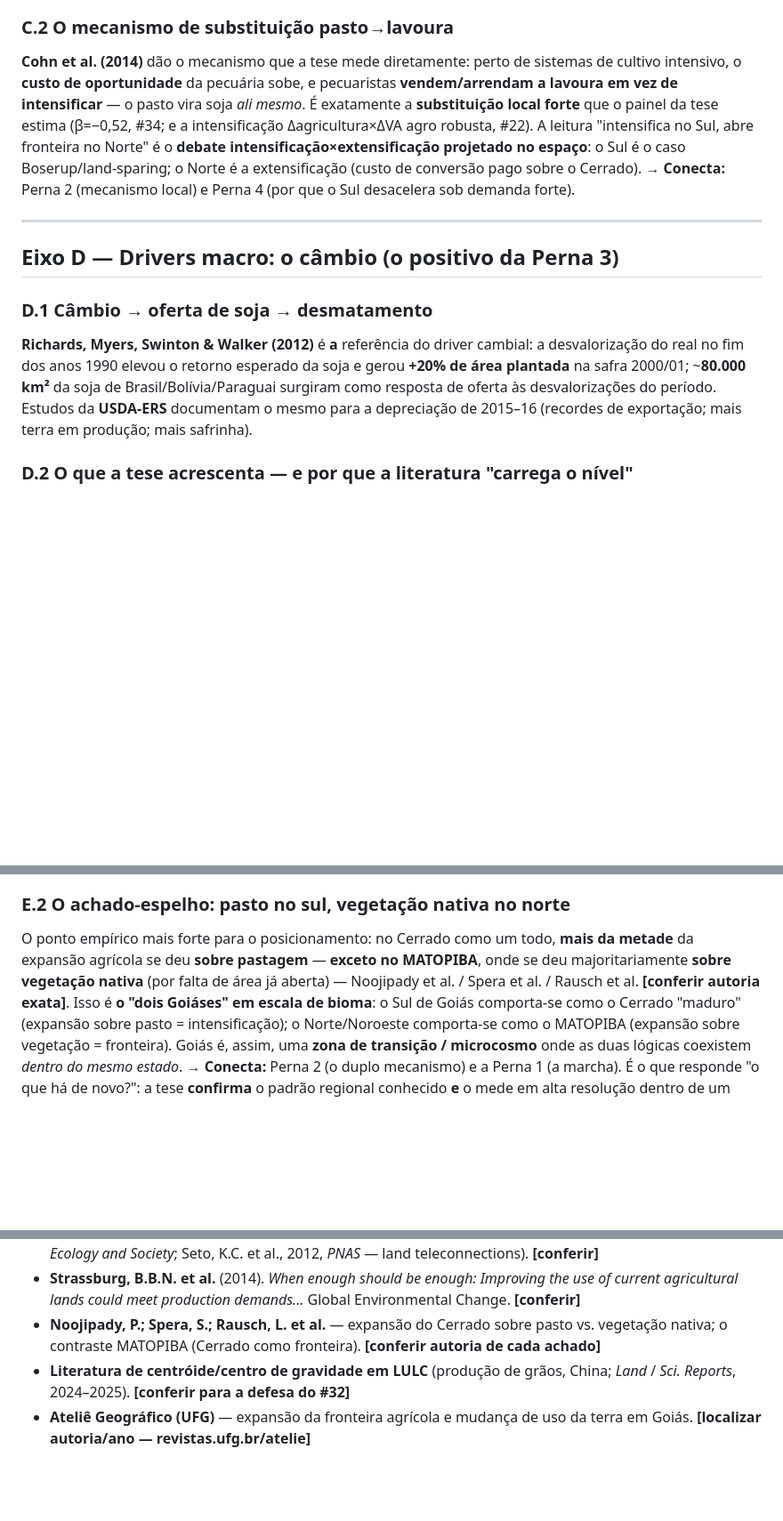
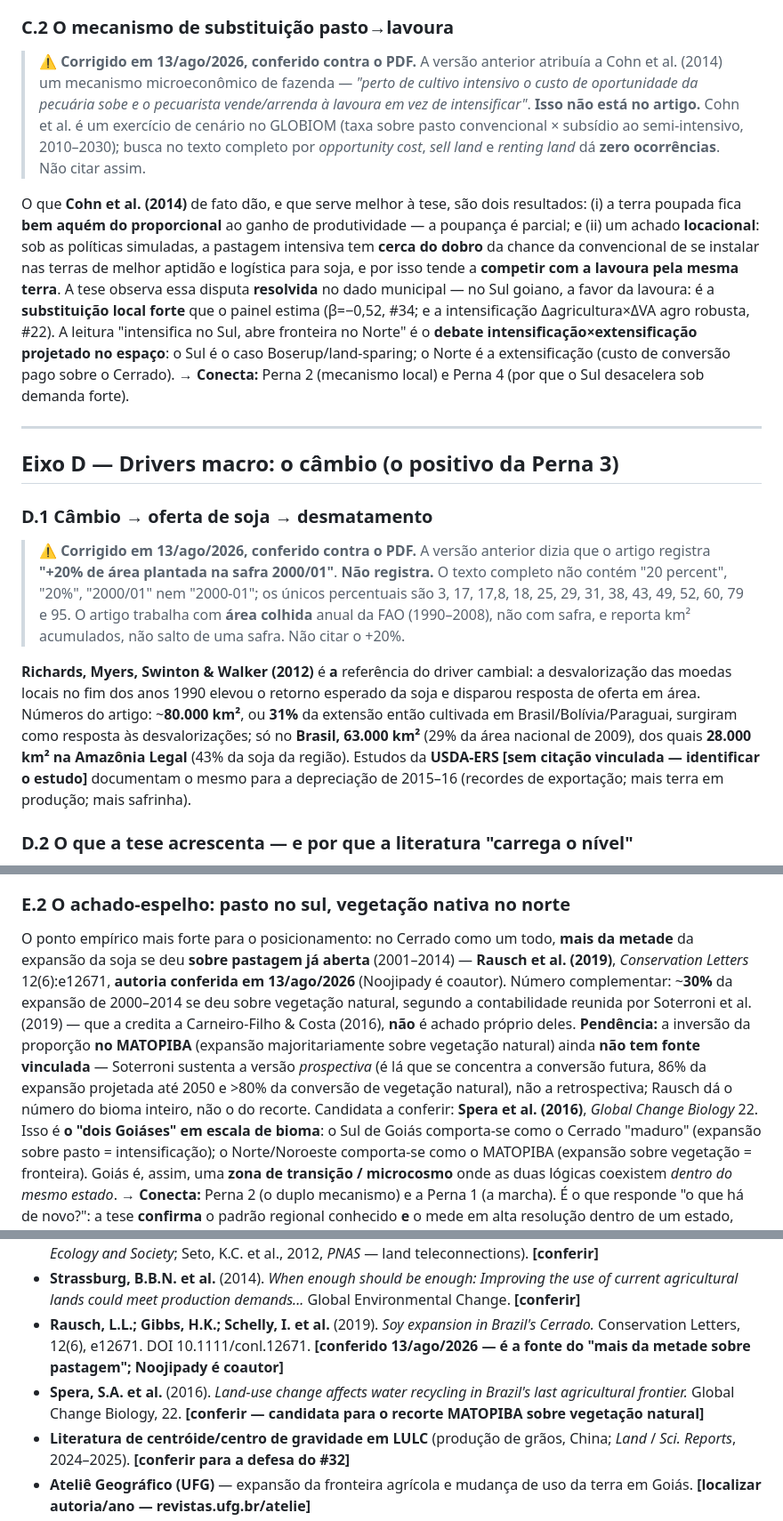
Before and after one commit to VictorGit10/mestrado-lulc-goias, a Markdown page: Textos/referencia/referencial_marcha.md, 3 parts joined by grey strips. Shown at 89% size. GitHub-like rendering; blank space fills up the shorter version.

Commit message:
docs(textos): corrige atribuicoes de conteudo e o overclaim do iLUC
Desce para o guia de leitura e para o referencial da "marcha" duas revisoes
que ja tinham sido aplicadas na visualizacao.

Atribuicoes de conteudo, conferidas contra os PDFs. Os metadados das entradas
estavam corretos; o errado era o que se afirmava que cada artigo continha:
- Cohn et al. (2014) nao tem o mecanismo microeconomico de fazenda que lhe era
  atribuido (perto de cultivo intensivo o custo de oportunidade da pecuaria
  sobe e o pecuarista vende/arrenda a lavoura em vez de intensificar). Busca no
  texto completo por "opportunity cost", "sell land" e "renting land" da zero
  ocorrencia - o artigo e exercicio de cenario no GLOBIOM. Trocado pelos dois
  resultados que ele de fato da, e que servem melhor a tese: poupanca de terra
  aquem do proporcional, e o achado locacional de que a pastagem intensiva
  tende a disputar com a soja a terra de melhor aptidao e logistica
- Richards et al. (2012) nao registra "+20% de area plantada na safra 2000/01".
  O artigo usa area colhida anual da FAO (1990-2008) e reporta km2 acumulados,
  nao salto de safra. Substituido pelos numeros que estao la: ~80.000 km2 (31%
  do cultivado em BR/BO/PY), sendo 63.000 km2 no Brasil e 28.000 na Amazonia
  Legal
- "mais da metade da expansao da soja sobre pastagem ja aberta" e Rausch et al.
  (2019), Conservation Letters 12(6):e12671, com Noojipady como coautor. A
  inversao no MATOPIBA fica declarada como pendencia sem fonte vinculada:
  Soterroni sustenta a versao prospectiva, nao a retrospectiva, e Rausch da o
  numero do bioma inteiro, nao o do recorte

Overclaim do iLUC: "testada e refutada" vira "testada e o canal nao apresentou
a assinatura que exigia", em 36 recortes. O nulo e do canal - local,
contemporaneo, entre vizinhos, precedencia de 1-2 anos -, nao do fenomeno; e
pelo mesmo motivo tampouco se pode afirmar que o iLUC nao existe.

Contagem das decisoes: D1-D20 -> D1-D27.

Co-Authored-By: Claude Opus 5 <noreply@anthropic.com>
Claude-Session: https://claude.ai/code/session_01Bx9J1yz8kXfaBzdsRBnM7K

```diff
--- a/Textos/referencia/referencial_marcha.md
+++ b/Textos/referencia/referencial_marcha.md
@@ -125,10 +125,20 @@ intensificação da pecuária no Brasil pode poupar terra e reduzir emissões; *
 (2014) [conferir]** quantificam o potencial de poupança de terra pela intensificação de pastagens.
 
 ### C.2 O mecanismo de substituição pasto→lavoura
-**Cohn et al. (2014)** dão o mecanismo que a tese mede diretamente: perto de sistemas de cultivo
-intensivo, o **custo de oportunidade** da pecuária sobe, e pecuaristas **vendem/arrendam a lavoura
-em vez de intensificar** — o pasto vira soja *ali mesmo*. É exatamente a **substituição local forte**
-que o painel da tese estima (β=−0,52, #34; e a intensificação Δagricultura×ΔVA agro robusta, #22).
+> ⚠️ **Corrigido em 13/ago/2026, conferido contra o PDF.** A versão anterior atribuía a Cohn et al.
+> (2014) um mecanismo microeconômico de fazenda — *"perto de cultivo intensivo o custo de
+> oportunidade da pecuária sobe e o pecuarista vende/arrenda à lavoura em vez de intensificar"*.
+> **Isso não está no artigo.** Cohn et al. é um exercício de cenário no GLOBIOM (taxa sobre pasto
+> convencional × subsídio ao semi-intensivo, 2010–2030); busca no texto completo por
+> *opportunity cost*, *sell land* e *renting land* dá **zero ocorrências**. Não citar assim.
+
+O que **Cohn et al. (2014)** de fato dão, e que serve melhor à tese, são dois resultados:
+(i) a terra poupada fica **bem aquém do proporcional** ao ganho de produtividade — a poupança é
+parcial; e (ii) um achado **locacional**: sob as políticas simuladas, a pastagem intensiva tem
+**cerca do dobro** da chance da convencional de se instalar nas terras de melhor aptidão e logística
+para soja, e por isso tende a **competir com a lavoura pela mesma terra**. A tese observa essa
+disputa **resolvida** no dado municipal — no Sul goiano, a favor da lavoura: é a **substituição
+local forte** que o painel estima (β=−0,52, #34; e a intensificação Δagricultura×ΔVA agro robusta, #22).
 A leitura "intensifica no Sul, abre fronteira no Norte" é o **debate intensificação×extensificação
 projetado no espaço**: o Sul é o caso Boserup/land-sparing; o Norte é a extensificação (custo de
 conversão pago sobre o Cerrado).
@@ -139,11 +149,19 @@ conversão pago sobre o Cerrado).
 ## Eixo D — Drivers macro: o câmbio (o positivo da Perna 3)
 
 ### D.1 Câmbio → oferta de soja → desmatamento
+> ⚠️ **Corrigido em 13/ago/2026, conferido contra o PDF.** A versão anterior dizia que o artigo
+> registra **"+20% de área plantada na safra 2000/01"**. **Não registra.** O texto completo não
+> contém "20 percent", "20%", "2000/01" nem "2000-01"; os únicos percentuais são 3, 17, 17,8, 18,
+> 25, 29, 31, 38, 43, 49, 52, 60, 79 e 95. O artigo trabalha com **área colhida** anual da FAO
+> (1990–2008), não com safra, e reporta km² acumulados, não salto de uma safra. Não citar o +20%.
+
 **Richards, Myers, Swinton & Walker (2012)** é **a** referência do driver cambial: a desvalorização
-do real no fim dos anos 1990 elevou o retorno esperado da soja e gerou **+20% de área plantada** na
-safra 2000/01; ~**80.000 km²** da soja de Brasil/Bolívia/Paraguai surgiram como resposta de oferta
-às desvalorizações do período. Estudos da **USDA-ERS** documentam o mesmo para a depreciação de
-2015–16 (recordes de exportação; mais terra em produção; mais safrinha).
+das moedas locais no fim dos anos 1990 elevou o retorno esperado da soja e disparou resposta de
+oferta em área. Números do artigo: ~**80.000 km²**, ou **31%** da extensão então cultivada em
+Brasil/Bolívia/Paraguai, surgiram como resposta às desvalorizações; só no **Brasil, 63.000 km²**
+(29% da área nacional de 2009), dos quais **28.000 km² na Amazônia Legal** (43% da soja da região).
+Estudos da **USDA-ERS [sem citação vinculada — identificar o estudo]** documentam o mesmo para a
+depreciação de 2015–16 (recordes de exportação; mais terra em produção; mais safrinha).
 
 ### D.2 O que a tese acrescenta — e por que a literatura "carrega o nível"
 O painel da tese, por desenho (efeito fixo de ano), estima o **gradiente** ("o câmbio bate mais forte
@@ -169,9 +187,16 @@ migrando ao norte/nordeste (MATOPIBA — Maranhão, Tocantins, Piauí, Bahia).
 
 ### E.2 O achado-espelho: pasto no sul, vegetação nativa no norte
 O ponto empírico mais forte para o posicionamento: no Cerrado como um todo, **mais da metade** da
-expansão agrícola se deu **sobre pastagem** — **exceto no MATOPIBA**, onde se deu majoritariamente
-**sobre vegetação nativa** (por falta de área já aberta) — Noojipady et al. / Spera et al. / Rausch
-et al. **[conferir autoria exata]**. Isso é **o "dois Goiáses" em escala de bioma**: o Sul de Goiás
+expansão da soja se deu **sobre pastagem já aberta** (2001–2014) — **Rausch et al. (2019)**,
+*Conservation Letters* 12(6):e12671, **autoria conferida em 13/ago/2026** (Noojipady é coautor).
+Número complementar: ~**30%** da expansão de 2000–2014 se deu sobre vegetação natural, segundo a
+contabilidade reunida por Soterroni et al. (2019) — que a credita a Carneiro-Filho & Costa (2016),
+**não** é achado próprio deles. **Pendência:** a inversão da proporção **no MATOPIBA** (expansão
+majoritariamente sobre vegetação natural) ainda **não tem fonte vinculada** — Soterroni sustenta a
+versão *prospectiva* (é lá que se concentra a conversão futura, 86% da expansão projetada até 2050
+e >80% da conversão de vegetação natural), não a retrospectiva; Rausch dá o número do bioma inteiro,
+não o do recorte. Candidata a conferir: **Spera et al. (2016)**, *Global Change Biology* 22.
+Isso é **o "dois Goiáses" em escala de bioma**: o Sul de Goiás
 comporta-se como o Cerrado "maduro" (expansão sobre pasto = intensificação); o Norte/Noroeste
 comporta-se como o MATOPIBA (expansão sobre vegetação = fronteira). Goiás é, assim, uma **zona de
 transição / microcosmo** onde as duas lógicas coexistem *dentro do mesmo estado*.
@@ -247,8 +272,12 @@ coordenada por um drive macro comum sobre um gradiente de aptidão, contra um te
   land teleconnections). **[conferir]**
 - **Strassburg, B.B.N. et al.** (2014). *When enough should be enough: Improving the use of current
   agricultural lands could meet production demands...* Global Environmental Change. **[conferir]**
-- **Noojipady, P.; Spera, S.; Rausch, L. et al.** — expansão do Cerrado sobre pasto vs. vegetação
-  nativa; o contraste MATOPIBA (Cerrado como fronteira). **[conferir autoria de cada achado]**
+- **Rausch, L.L.; Gibbs, H.K.; Schelly, I. et al.** (2019). *Soy expansion in Brazil's Cerrado.*
+  Conservation Letters, 12(6), e12671. DOI 10.1111/conl.12671. **[conferido 13/ago/2026 — é a fonte
+  do "mais da metade sobre pastagem"; Noojipady é coautor]**
+- **Spera, S.A. et al.** (2016). *Land-use change affects water recycling in Brazil's last
+  agricultural frontier.* Global Change Biology, 22. **[conferir — candidata para o recorte
+  MATOPIBA sobre vegetação natural]**
 - **Literatura de centróide/centro de gravidade em LULC** (produção de grãos, China; *Land* / *Sci.
   Reports*, 2024–2025). **[conferir para a defesa do #32]**
 - **Ateliê Geográfico (UFG)** — expansão da fronteira agrícola e mudança de uso da terra em Goiás.
```
Also changed, not shown: Textos/guia_de_leitura.md (+9 -5 lines).
